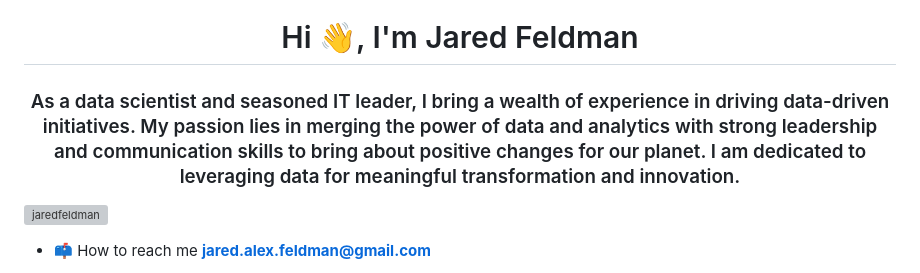
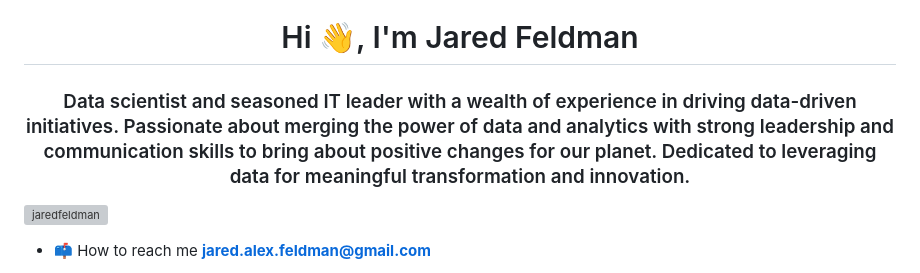
Before and after one commit to jaredfeldman/jaredfeldman, a Markdown page: README.md, the part around the change. Drawn GitHub-style; grey boxes are pictures that could not be loaded.

```diff
--- a/README.md
+++ b/README.md
@@ -1,5 +1,7 @@
 <h1 align="center">Hi 👋, I'm Jared Feldman</h1>
-<h3 align="center">As a data scientist and seasoned IT leader, I bring a wealth of experience in driving data-driven initiatives. My passion lies in merging the power of data and analytics with strong leadership and communication skills to bring about positive changes for our planet. I am dedicated to leveraging data for meaningful transformation and innovation.</h3>
+<h3 align="center">Data scientist and seasoned IT leader with a wealth of experience in driving data-driven initiatives. Passionate about
+merging the power of data and analytics with strong leadership and communication skills to bring about positive
+changes for our planet. Dedicated to leveraging data for meaningful transformation and innovation.</h3>
 
 
 <p align="left"> <img src="https://komarev.com/ghpvc/?username=jaredfeldman&label=Profile%20views&color=0e75b6&style=flat" alt="jaredfeldman" /> </p>
```
